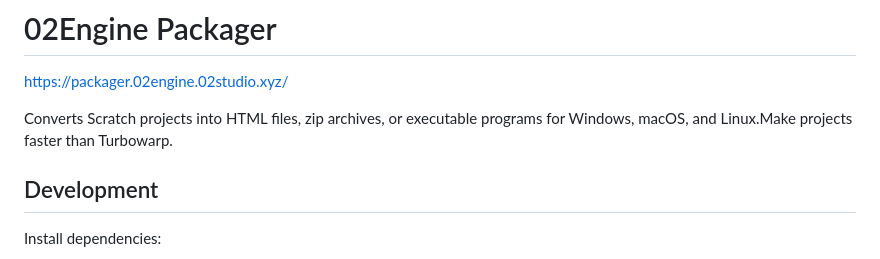
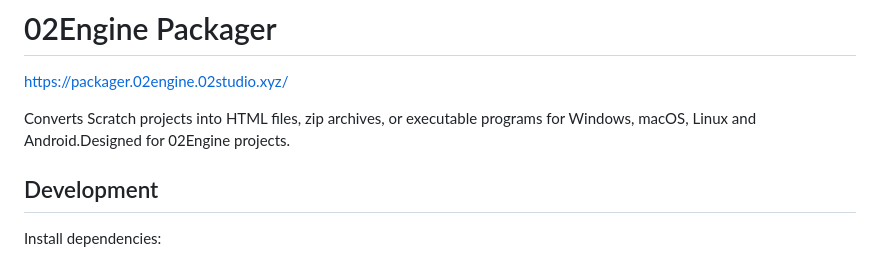
Before and after one commit to 02engine/packager, a Markdown page: README.md, the part around the change. GitHub-like rendering.

Commit message:
Update README.md,refresh vm

```diff
--- a/README.md
+++ b/README.md
@@ -2,7 +2,7 @@
 
 https://packager.02engine.02studio.xyz/
 
-Converts Scratch projects into HTML files, zip archives, or executable programs for Windows, macOS, and Linux.Make projects faster than Turbowarp.
+Converts Scratch projects into HTML files, zip archives, or executable programs for Windows, macOS, Linux and Android.Designed for 02Engine projects.
 
 ## Development
 
```
